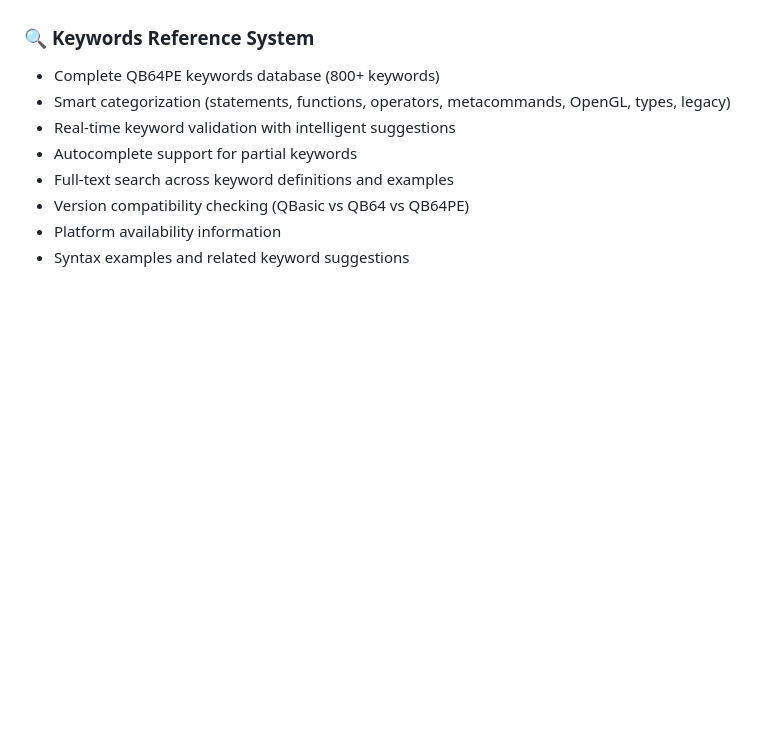
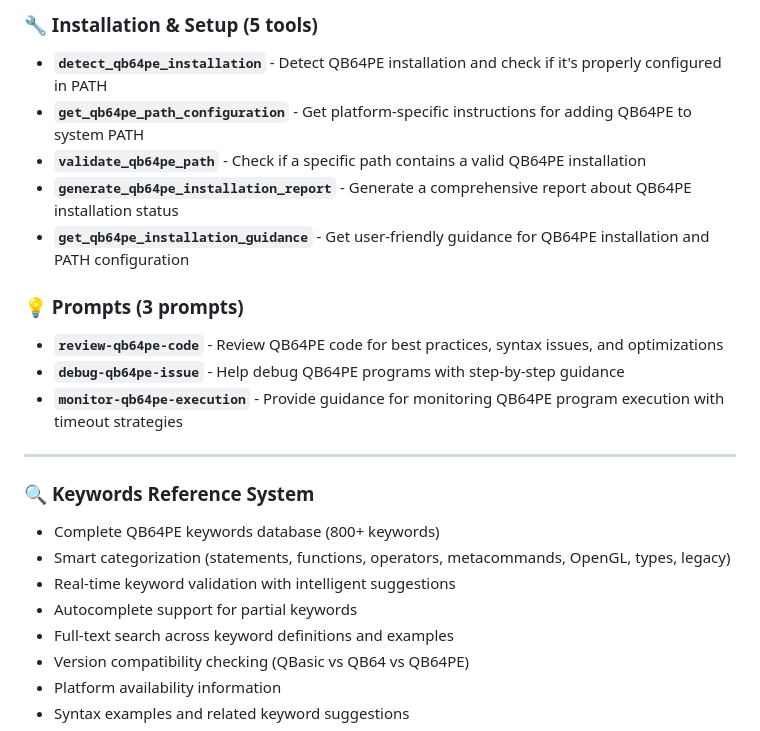
Before and after one commit to grymmjack/qb64pe-mcp-server, a Markdown page: README.md, the part around one of its changes. Drawn GitHub-style; blank space fills up the shorter version.

Commit message:
feat: Expand README with additional tools and prompts for QB64PE development support

```diff
--- a/README.md
+++ b/README.md
@@ -4,3 +41,16 @@ A comprehensive Model Context Protocol (MCP) server that provides advanced QB64P
+### 🔧 Installation & Setup (5 tools)
+- **`detect_qb64pe_installation`** - Detect QB64PE installation and check if it's properly configured in PATH
+- **`get_qb64pe_path_configuration`** - Get platform-specific instructions for adding QB64PE to system PATH
+- **`validate_qb64pe_path`** - Check if a specific path contains a valid QB64PE installation
+- **`generate_qb64pe_installation_report`** - Generate a comprehensive report about QB64PE installation status
+- **`get_qb64pe_installation_guidance`** - Get user-friendly guidance for QB64PE installation and PATH configuration
+
+### 💡 Prompts (3 prompts)
+- **`review-qb64pe-code`** - Review QB64PE code for best practices, syntax issues, and optimizations
+- **`debug-qb64pe-issue`** - Help debug QB64PE programs with step-by-step guidance
+- **`monitor-qb64pe-execution`** - Provide guidance for monitoring QB64PE program execution with timeout strategies
+
+---
 
 ### 🔍 **Keywords Reference System**
 - Complete QB64PE keywords database (800+ keywords)
```
Also changed, not shown: other parts of README.md (+37 -0 lines).
